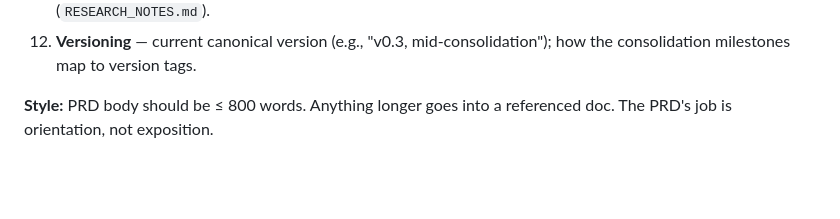
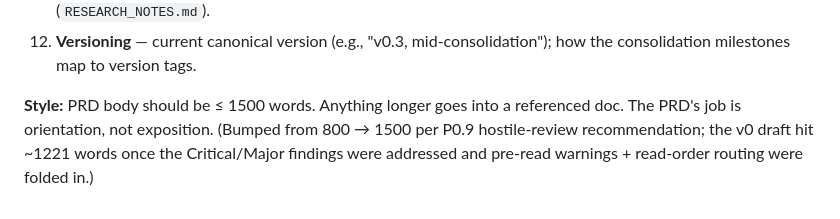
Before and after one commit to tobiasosborne/cft-anyons, a Markdown page: stocktake/MIGRATION_PLAN.md, the part around the change. Rendered like a GitHub page; blank space fills up the shorter version.

Commit message:
P0.8-pre-a: bump PRD word cap in MIGRATION_PLAN §16 (800 → 1500)
The P0.9 hostile review (Opus, stocktake/reports/opus-prd-v0-review.md)
recommended bumping the cap because after addressing Critical and
Major findings (canonical-artifacts status note, pre-read warnings,
read-order routing, expanded R-gate, etc.) the PRD comes in at ~1221
words. 800 was aspirational; 1500 is honest and still keeps PRD as
orientation, not exposition.

Source: stocktake/reports/opus-prd-v0-review.md finding N7
Validation passed: M, I
Review: mechanical adjustment per reviewer recommendation; exempt
Rollback: git revert HEAD

Co-Authored-By: Claude Opus 4.7 (1M context) <noreply@anthropic.com>

```diff
--- a/stocktake/MIGRATION_PLAN.md
+++ b/stocktake/MIGRATION_PLAN.md
@@ -414,4 +414,4 @@ This is the structure of `PRD.md` v0; content for each section is drafted in P0.
 11. **Escalation** — when to ask the user; what to attach when asking; where to put open questions (`RESEARCH_NOTES.md`).
 12. **Versioning** — current canonical version (e.g., "v0.3, mid-consolidation"); how the consolidation milestones map to version tags.
 
-**Style:** PRD body should be ≤ 800 words. Anything longer goes into a referenced doc. The PRD's job is orientation, not exposition.
+**Style:** PRD body should be ≤ 1500 words. Anything longer goes into a referenced doc. The PRD's job is orientation, not exposition. (Bumped from 800 → 1500 per P0.9 hostile-review recommendation; the v0 draft hit ~1221 words once the Critical/Major findings were addressed and pre-read warnings + read-order routing were folded in.)
```
